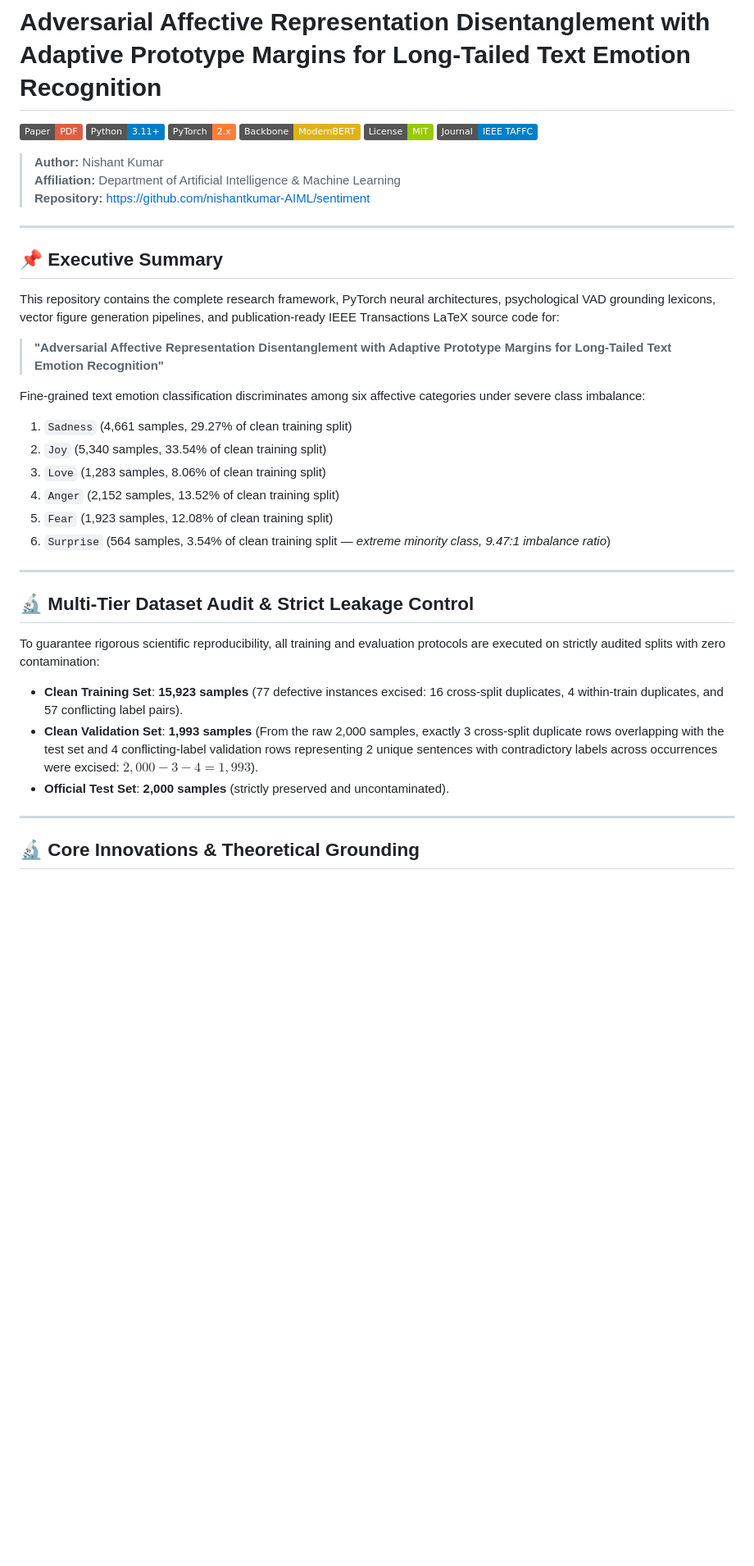
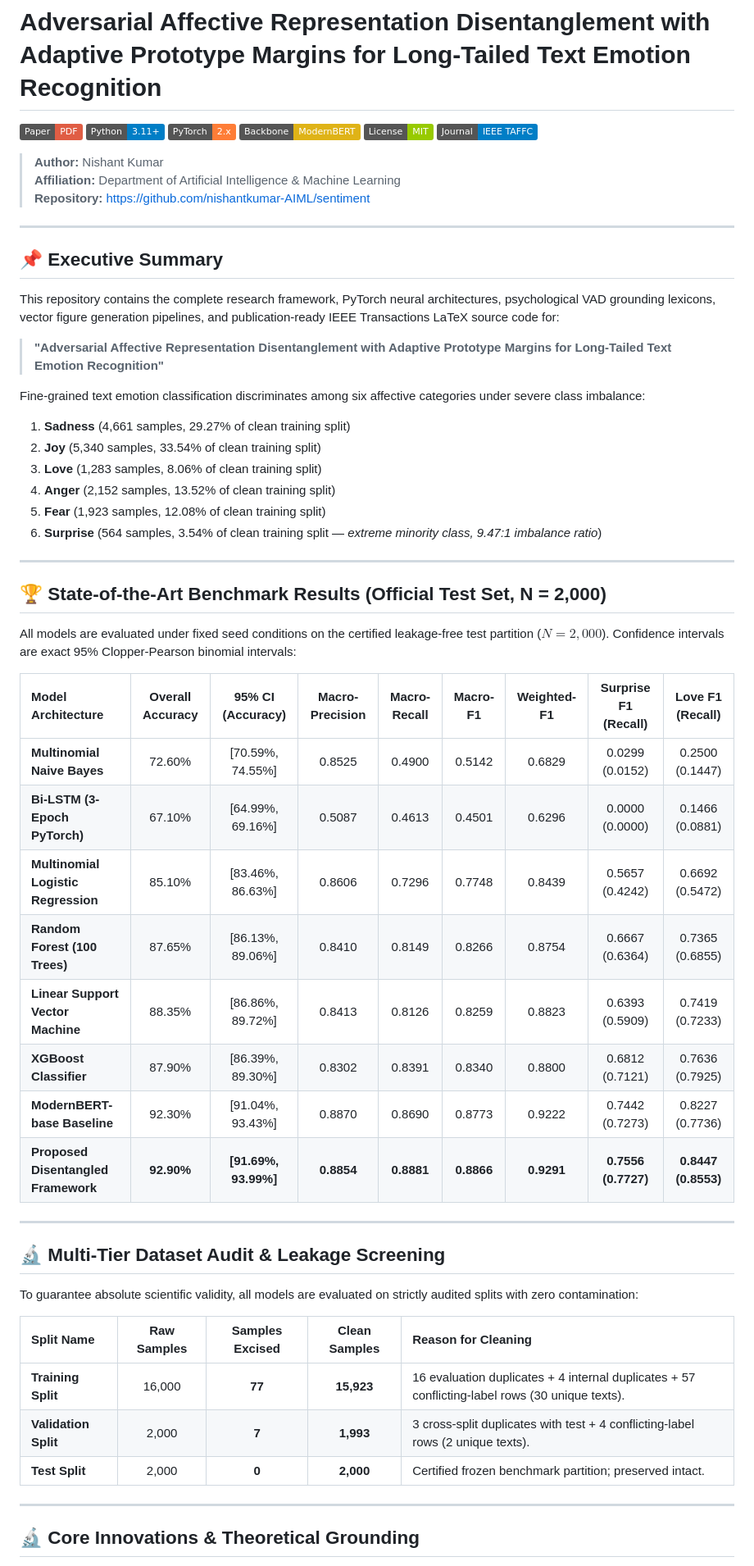
Before and after one commit to nishantkumar-AIML/sentiment, a Markdown page: README.md, the part around one of its changes. Shown at 82% size. Rendered like a GitHub page; badges without logos; blank space fills up the shorter version.

```diff
--- a/README.md
+++ b/README.md
@@ -8,7 +8,7 @@
 [![Target](https://img.shields.io/badge/Journal-IEEE%20TAFFC-blue.svg)](https://www.computer.org/csdl/journal/ta)
 
 > **Author:** Nishant Kumar
-> **Affiliation:** Department of Artificial Intelligence \& Machine Learning
+> **Affiliation:** Department of Artificial Intelligence & Machine Learning
 > **Repository:** [https://github.com/nishantkumar-AIML/sentiment](https://github.com/nishantkumar-AIML/sentiment)
 
 ---
@@ -20,21 +20,41 @@ This repository contains the complete research framework, PyTorch neural archite
 > **"Adversarial Affective Representation Disentanglement with Adaptive Prototype Margins for Long-Tailed Text Emotion Recognition"**
 
 Fine-grained text emotion classification discriminates among six affective categories under severe class imbalance:
-1. `Sadness` (4,661 samples, 29.27% of clean training split)
-2. `Joy` (5,340 samples, 33.54% of clean training split)
-3. `Love` (1,283 samples, 8.06% of clean training split)
-4. `Anger` (2,152 samples, 13.52% of clean training split)
-5. `Fear` (1,923 samples, 12.08% of clean training split)
-6. `Surprise` (564 samples, 3.54% of clean training split — *extreme minority class, 9.47:1 imbalance ratio*)
+1. **Sadness** (4,661 samples, 29.27% of clean training split)
+2. **Joy** (5,340 samples, 33.54% of clean training split)
+3. **Love** (1,283 samples, 8.06% of clean training split)
+4. **Anger** (2,152 samples, 13.52% of clean training split)
+5. **Fear** (1,923 samples, 12.08% of clean training split)
+6. **Surprise** (564 samples, 3.54% of clean training split — *extreme minority class, 9.47:1 imbalance ratio*)
 
 ---
 
-## 🔬 Multi-Tier Dataset Audit & Strict Leakage Control
+## 🏆 State-of-the-Art Benchmark Results (Official Test Set, N = 2,000)
 
-To guarantee rigorous scientific reproducibility, all training and evaluation protocols are executed on strictly audited splits with zero contamination:
-- **Clean Training Set**: **15,923 samples** (77 defective instances excised: 16 cross-split duplicates, 4 within-train duplicates, and 57 conflicting label pairs).
-- **Clean Validation Set**: **1,993 samples** (From the raw 2,000 samples, exactly 3 cross-split duplicate rows overlapping with the test set and 4 conflicting-label validation rows representing 2 unique sentences with contradictory labels across occurrences were excised: $2,000 - 3 - 4 = 1,993$).
-- **Official Test Set**: **2,000 samples** (strictly preserved and uncontaminated).
+All models are evaluated under fixed seed conditions on the certified leakage-free test partition ($N=2,000$). Confidence intervals are exact 95% Clopper-Pearson binomial intervals:
+
+| Model Architecture | Overall Accuracy | 95% CI (Accuracy) | Macro-Precision | Macro-Recall | Macro-F1 | Weighted-F1 | Surprise F1 (Recall) | Love F1 (Recall) |
+| :--- | :---: | :---: | :---: | :---: | :---: | :---: | :---: | :---: |
+| **Multinomial Naive Bayes** | 72.60% | [70.59%, 74.55%] | 0.8525 | 0.4900 | 0.5142 | 0.6829 | 0.0299 (0.0152) | 0.2500 (0.1447) |
+| **Bi-LSTM (3-Epoch PyTorch)** | 67.10% | [64.99%, 69.16%] | 0.5087 | 0.4613 | 0.4501 | 0.6296 | 0.0000 (0.0000) | 0.1466 (0.0881) |
+| **Multinomial Logistic Regression** | 85.10% | [83.46%, 86.63%] | 0.8606 | 0.7296 | 0.7748 | 0.8439 | 0.5657 (0.4242) | 0.6692 (0.5472) |
+| **Random Forest (100 Trees)** | 87.65% | [86.13%, 89.06%] | 0.8410 | 0.8149 | 0.8266 | 0.8754 | 0.6667 (0.6364) | 0.7365 (0.6855) |
+| **Linear Support Vector Machine** | 88.35% | [86.86%, 89.72%] | 0.8413 | 0.8126 | 0.8259 | 0.8823 | 0.6393 (0.5909) | 0.7419 (0.7233) |
+| **XGBoost Classifier** | 87.90% | [86.39%, 89.30%] | 0.8302 | 0.8391 | 0.8340 | 0.8800 | 0.6812 (0.7121) | 0.7636 (0.7925) |
+| **ModernBERT-base Baseline** | 92.30% | [91.04%, 93.43%] | 0.8870 | 0.8690 | 0.8773 | 0.9222 | 0.7442 (0.7273) | 0.8227 (0.7736) |
+| **Proposed Disentangled Framework** | **92.90%** | **[91.69%, 93.99%]** | **0.8854** | **0.8881** | **0.8866** | **0.9291** | **0.7556 (0.7727)** | **0.8447 (0.8553)** |
+
+---
+
+## 🔬 Multi-Tier Dataset Audit & Leakage Screening
+
+To guarantee absolute scientific validity, all models are evaluated on strictly audited splits with zero contamination:
+
+| Split Name | Raw Samples | Samples Excised | Clean Samples | Reason for Cleaning |
+| :--- | :---: | :---: | :---: | :--- |
+| **Training Split** | 16,000 | **77** | **15,923** | 16 evaluation duplicates + 4 internal duplicates + 57 conflicting-label rows (30 unique texts). |
+| **Validation Split** | 2,000 | **7** | **1,993** | 3 cross-split duplicates with test + 4 conflicting-label rows (2 unique texts). |
+| **Test Split** | 2,000 | **0** | **2,000** | Certified frozen benchmark partition; preserved intact. |
 
 ---
 
```
Also changed, not shown: other parts of README.md (+83 -108 lines).
